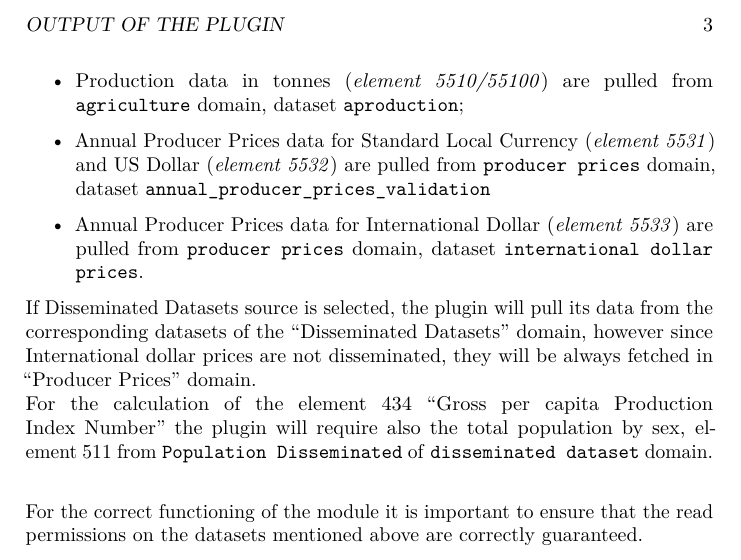
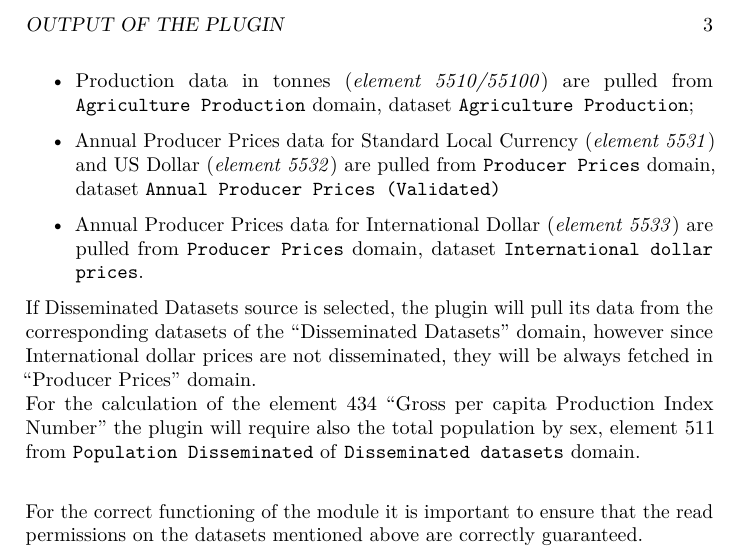
Before and after one commit to SWS-Methodology/faoswsValueOfAgriculturalProductionDocumentation, an R Markdown document (index.Rmd): part of page 5 of 6, cut so that both start at the same text. Rendered offline with R 4.5, knitr and Pandoc, then LaTeX, with nearby package versions; drawn as R Markdown's standard PDF in place of the format the file asks for.

Commit message:
Final corrections

```diff
--- a/index.Rmd
+++ b/index.Rmd
@@ -54,14 +54,14 @@ It is worth noting that for the sake of consistency with FAOSTAT item/country li
 
 The module will pull its data directly within the working system, allowing the user to choose the source of data both for Production data and for Annual Producer Prices. For instance, if Disseminated Datasets source is not selected:
 
-  - Production data in tonnes (_element 5510/55100_) are pulled from  `agriculture` domain, dataset `aproduction`;
+  - Production data in tonnes (_element 5510/55100_) are pulled from  `Agriculture Production` domain, dataset `Agriculture Production`;
 
-  - Annual Producer Prices data for Standard Local Currency (_element 5531_) and US Dollar (_element 5532_) are pulled from `producer prices` domain, dataset `annual_producer_prices_validation`
+  - Annual Producer Prices data for Standard Local Currency (_element 5531_) and US Dollar (_element 5532_) are pulled from `Producer Prices` domain, dataset `Annual Producer Prices (Validated)`
 
-  - Annual Producer Prices data for International Dollar (_element 5533_) are pulled from `producer prices` domain,  dataset `international dollar prices`.
+  - Annual Producer Prices data for International Dollar (_element 5533_) are pulled from `Producer Prices` domain,  dataset `International dollar prices`.
 
 If Disseminated Datasets source is selected, the plugin will pull its data from the corresponding datasets of the "Disseminated Datasets" domain, however since International dollar prices are not disseminated, they will be always fetched in "Producer Prices" domain.\
-For the calculation of the element 434 "Gross per capita Production Index Number" the plugin will require also the total population by sex, element 511 from `Population Disseminated` of `disseminated dataset` domain. \
+For the calculation of the element 434 "Gross per capita Production Index Number" the plugin will require also the total population by sex, element 511 from `Population Disseminated` of `Disseminated datasets` domain. \
 
 <br>
 
```
Also changed, not shown: 02-Value_of_Production_plugin.Rmd (+1 -1 lines), docs/search_index.json, 5 other files.
